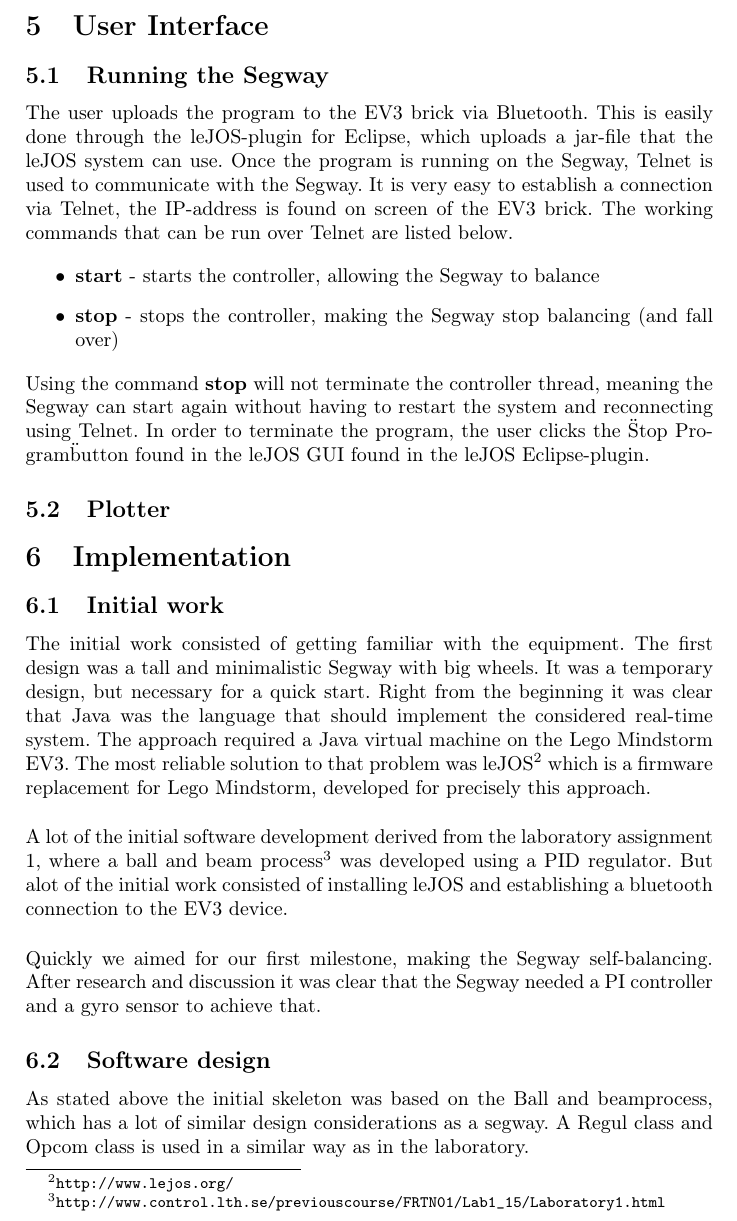
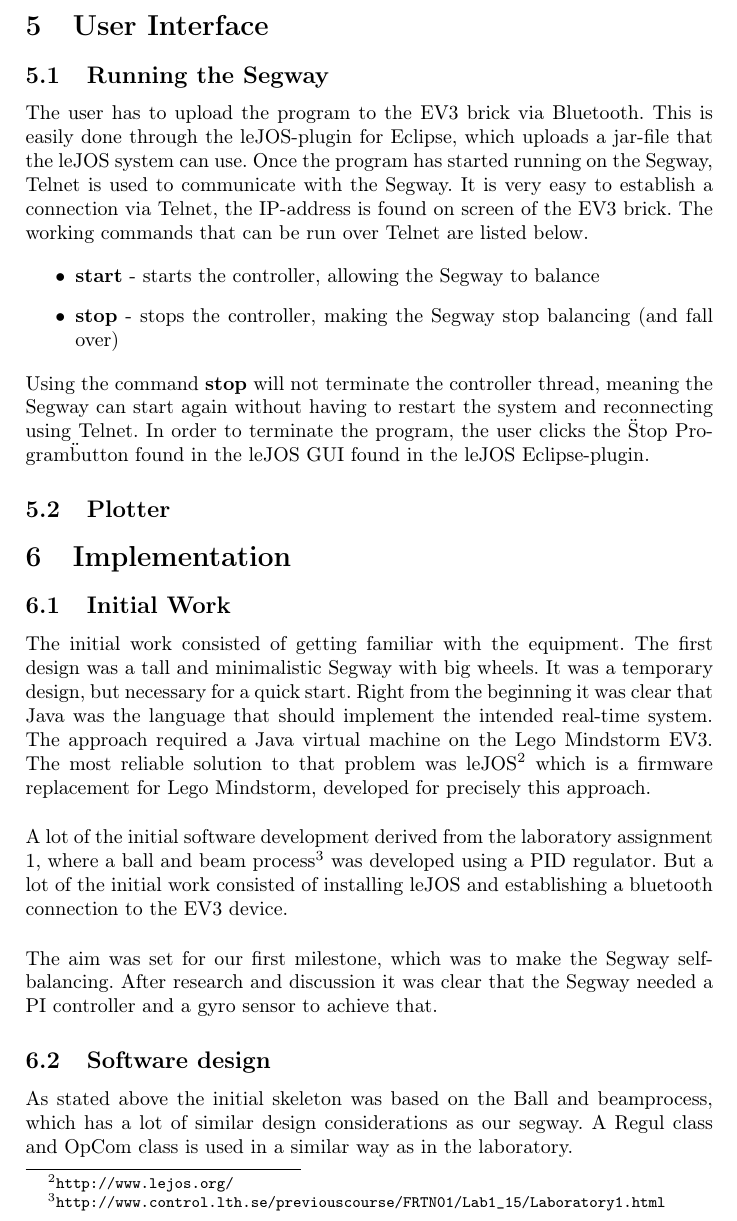
Before and after one commit to hilmers/LegoSegway, a LaTeX document (Report/rapport.tex): part of page 5 of 8, cut so that both start at the same text. Compiled offline with pdfLaTeX.

Commit message:
tepus fix finished

```diff
--- a/Report/rapport.tex
+++ b/Report/rapport.tex
@@ -97,8 +97,8 @@ To define the appropriate parameter values for the controller both analytic and
 \subsection{Running the Segway}
 
 
-The user uploads the program to the EV3 brick via Bluetooth. This is easily done through the leJOS-plugin for Eclipse, which uploads a jar-file that the leJOS system can use.
-Once the program is running on the Segway, Telnet is used to communicate with the Segway. It is very easy to establish a connection via Telnet, the IP-address is found on screen of the EV3 brick. The working commands that can be run over Telnet are listed below.
+The user has to upload the program to the EV3 brick via Bluetooth. This is easily done through the leJOS-plugin for Eclipse, which uploads a jar-file that the leJOS system can use.
+Once the program has started running on the Segway, Telnet is used to communicate with the Segway. It is very easy to establish a connection via Telnet, the IP-address is found on screen of the EV3 brick. The working commands that can be run over Telnet are listed below.
 
 \begin{itemize}
 \item \textbf{start} - starts the controller, allowing the Segway to balance
@@ -111,14 +111,14 @@ Once the program is running on the Segway, Telnet is used to communicate with th
   %Detta blir en underunderrubrik
 
 \section{Implementation}
-\subsection{Initial work}
-The initial work consisted of getting familiar with the equipment. The first design was a tall and minimalistic Segway with big wheels. It was a temporary design, but necessary for a quick start. Right from the beginning it was clear that Java was the language that should implement the considered real-time system. The approach required a Java virtual machine on the Lego Mindstorm EV3. The most reliable solution to that problem was leJOS\footnote{\url{http://www.lejos.org/}} which is a firmware replacement for Lego Mindstorm, developed for precisely this approach.
+\subsection{Initial Work}
+The initial work consisted of getting familiar with the equipment. The first design was a tall and minimalistic Segway with big wheels. It was a temporary design, but necessary for a quick start. Right from the beginning it was clear that Java was the language that should implement the intended real-time system. The approach required a Java virtual machine on the Lego Mindstorm EV3. The most reliable solution to that problem was leJOS\footnote{\url{http://www.lejos.org/}} which is a firmware replacement for Lego Mindstorm, developed for precisely this approach.
 \\[3ex]
-A lot of the initial software development derived from the laboratory assignment 1, where a ball and beam process\footnote{\url{http://www.control.lth.se/previouscourse/FRTN01/Lab1_15/Laboratory1.html}} was developed using a PID regulator. But alot of the initial work consisted of installing leJOS and establishing a bluetooth connection to the EV3 device.
+A lot of the initial software development derived from the laboratory assignment 1, where a ball and beam process\footnote{\url{http://www.control.lth.se/previouscourse/FRTN01/Lab1_15/Laboratory1.html}} was developed using a PID regulator. But a lot of the initial work consisted of installing leJOS and establishing a bluetooth connection to the EV3 device.
 \\[3ex]
-Quickly we aimed for our first milestone, making the Segway self-balancing. After research and discussion it was clear that the Segway needed a PI controller and a gyro sensor to achieve that.
+The aim was set for our first milestone, which was to make the Segway self-balancing. After research and discussion it was clear that the Segway needed a PI controller and a gyro sensor to achieve that.
 
 \subsection{Software design}
 
-As stated above the initial skeleton was based on the "Ball and beam" process, which has a lot of similar design considerations as a segway. A Regul class and Opcom class is used in a similar way as in the laboratory.
+As stated above the initial skeleton was based on the "Ball and beam" process, which has a lot of similar design considerations as our segway. A Regul class and OpCom class is used in a similar way as in the laboratory.
 
```
Also changed, not shown: Report/rapport.tex (10 more changed lines).
